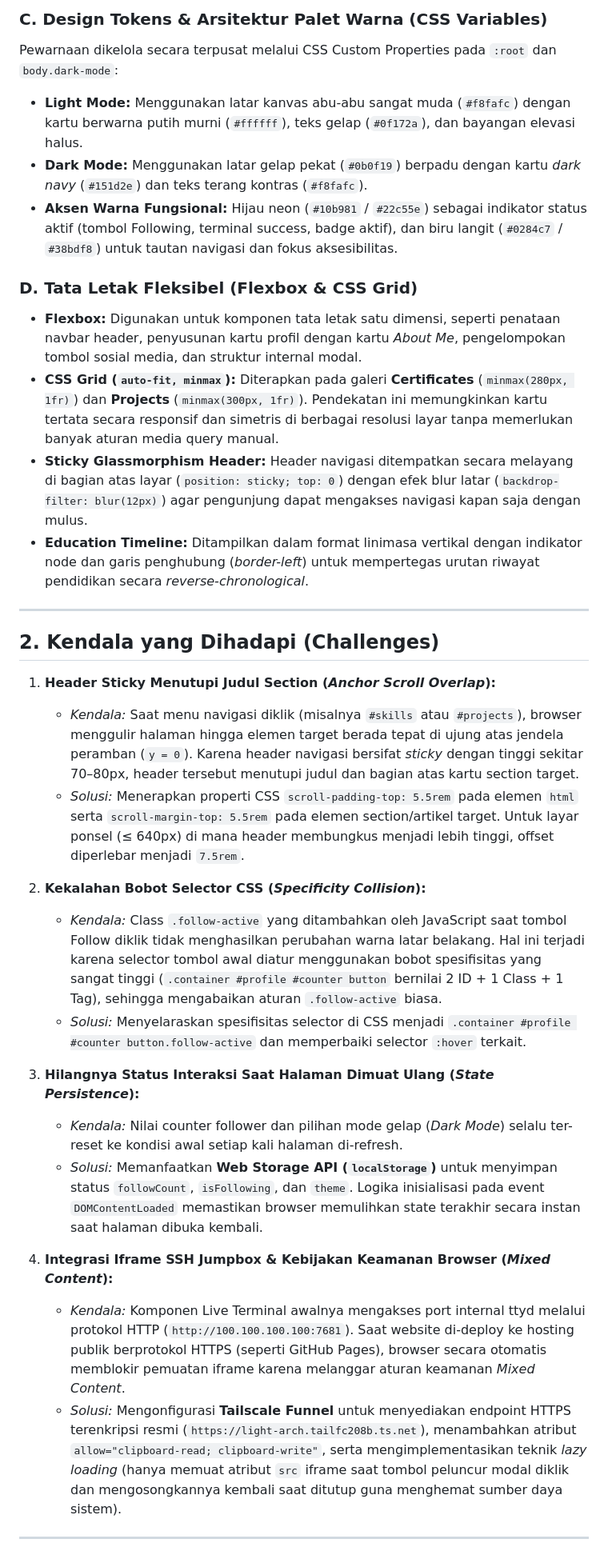
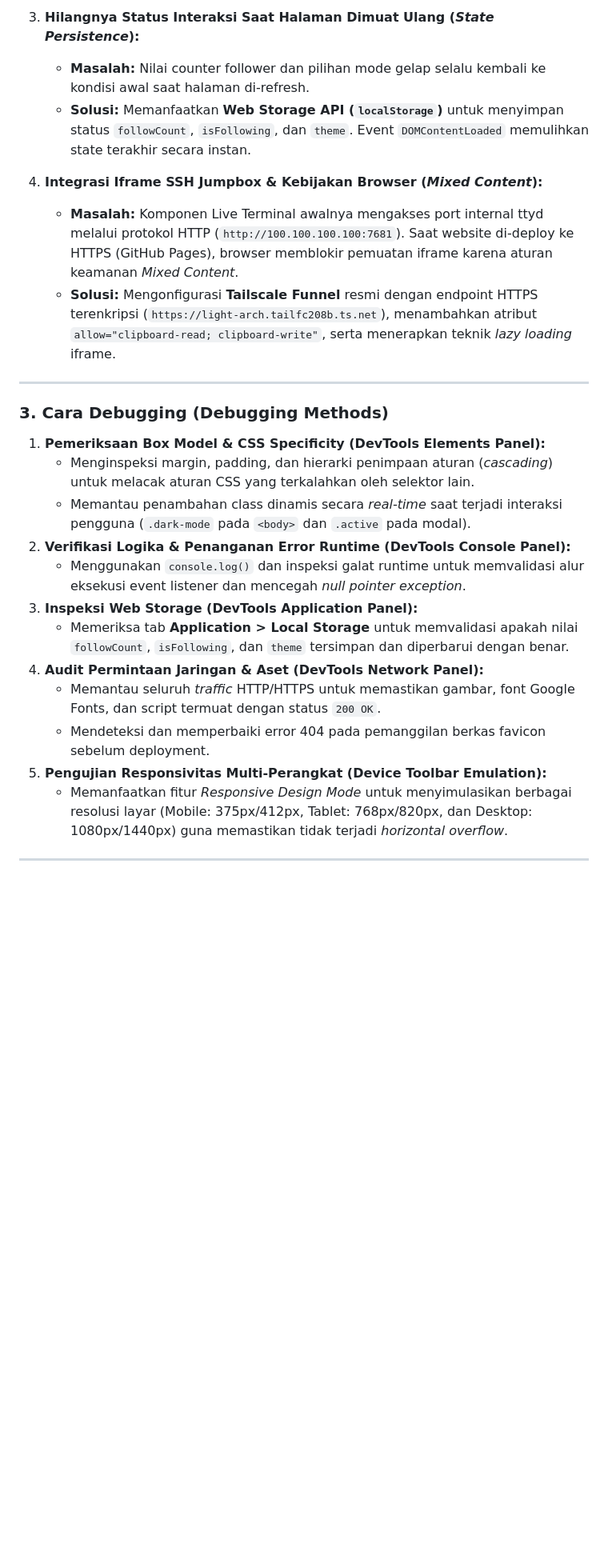
Before and after one commit to dzakyard/portofolio, a Markdown page: README.md, the part around one of its changes. Shown at 80% size. Drawn GitHub-style; blank space fills up the shorter version.

```diff
--- a/README.md
+++ b/README.md
@@ -18,35 +39,28 @@ Untuk memastikan antarmuka tetap memiliki nuansa teknikal tanpa mengorbankan ken
 
-### C. Design Tokens & Arsitektur Palet Warna (CSS Variables)
-Pewarnaan dikelola secara terpusat melalui CSS Custom Properties pada `:root` dan `body.dark-mode`:
-* **Light Mode:** Menggunakan latar kanvas abu-abu sangat muda (`#f8fafc`) dengan kartu berwarna putih murni (`#ffffff`), teks gelap (`#0f172a`), dan bayangan elevasi halus.
-* **Dark Mode:** Menggunakan latar gelap pekat (`#0b0f19`) berpadu dengan kartu *dark navy* (`#151d2e`) dan teks terang kontras (`#f8fafc`).
-* **Aksen Warna Fungsional:** Hijau neon (`#10b981` / `#22c55e`) sebagai indikator status aktif (tombol Following, terminal success, badge aktif), dan biru langit (`#0284c7` / `#38bdf8`) untuk tautan navigasi dan fokus aksesibilitas.
+3. **Hilangnya Status Interaksi Saat Halaman Dimuat Ulang (*State Persistence*):**
+   * **Masalah:** Nilai counter follower dan pilihan mode gelap selalu kembali ke kondisi awal saat halaman di-refresh.
+   * **Solusi:** Memanfaatkan **Web Storage API (`localStorage`)** untuk menyimpan status `followCount`, `isFollowing`, dan `theme`. Event `DOMContentLoaded` memulihkan state terakhir secara instan.
 
-### D. Tata Letak Fleksibel (Flexbox & CSS Grid)
-* **Flexbox:** Digunakan untuk komponen tata letak satu dimensi, seperti penataan navbar header, penyusunan kartu profil dengan kartu *About Me*, pengelompokan tombol sosial media, dan struktur internal modal.
-* **CSS Grid (`auto-fit, minmax`):** Diterapkan pada galeri **Certificates** (`minmax(280px, 1fr)`) dan **Projects** (`minmax(300px, 1fr)`). Pendekatan ini memungkinkan kartu tertata secara responsif dan simetris di berbagai resolusi layar tanpa memerlukan banyak aturan media query manual.
-* **Sticky Glassmorphism Header:** Header navigasi ditempatkan secara melayang di bagian atas layar (`position: sticky; top: 0`) dengan efek blur latar (`backdrop-filter: blur(12px)`) agar pengunjung dapat mengakses navigasi kapan saja dengan mulus.
-* **Education Timeline:** Ditampilkan dalam format linimasa vertikal dengan indikator node dan garis penghubung (*border-left*) untuk mempertegas urutan riwayat pendidikan secara *reverse-chronological*.
+4. **Integrasi Iframe SSH Jumpbox & Kebijakan Browser (*Mixed Content*):**
+   * **Masalah:** Komponen Live Terminal awalnya mengakses port internal ttyd melalui protokol HTTP (`http://100.100.100.100:7681`). Saat website di-deploy ke HTTPS (GitHub Pages), browser memblokir pemuatan iframe karena aturan keamanan *Mixed Content*.
+   * **Solusi:** Mengonfigurasi **Tailscale Funnel** resmi dengan endpoint HTTPS terenkripsi (`https://light-arch.tailfc208b.ts.net`), menambahkan atribut `allow="clipboard-read; clipboard-write"`, serta menerapkan teknik *lazy loading* iframe.
 
 ---
 
-## 2. Kendala yang Dihadapi (Challenges)
+### 3. Cara Debugging (Debugging Methods)
 
-1. **Header Sticky Menutupi Judul Section (*Anchor Scroll Overlap*):**
-   * *Kendala:* Saat menu navigasi diklik (misalnya `#skills` atau `#projects`), browser menggulir halaman hingga elemen target berada tepat di ujung atas jendela peramban (`y = 0`). Karena header navigasi bersifat *sticky* dengan tinggi sekitar 70–80px, header tersebut menutupi judul dan bagian atas kartu section target.
-   * *Solusi:* Menerapkan properti CSS `scroll-padding-top: 5.5rem` pada elemen `html` serta `scroll-margin-top: 5.5rem` pada elemen section/artikel target. Untuk layar ponsel (≤ 640px) di mana header membungkus menjadi lebih tinggi, offset diperlebar menjadi `7.5rem`.
-
-2. **Kekalahan Bobot Selector CSS (*Specificity Collision*):**
-   * *Kendala:* Class `.follow-active` yang ditambahkan oleh JavaScript saat tombol Follow diklik tidak menghasilkan perubahan warna latar belakang. Hal ini terjadi karena selector tombol awal diatur menggunakan bobot spesifisitas yang sangat tinggi (`.container #profile #counter button` bernilai 2 ID + 1 Class + 1 Tag), sehingga mengabaikan aturan `.follow-active` biasa.
-   * *Solusi:* Menyelaraskan spesifisitas selector di CSS menjadi `.container #profile #counter button.follow-active` dan memperbaiki selector `:hover` terkait.
-
-3. **Hilangnya Status Interaksi Saat Halaman Dimuat Ulang (*State Persistence*):**
-   * *Kendala:* Nilai counter follower dan pilihan mode gelap (*Dark Mode*) selalu ter-reset ke kondisi awal setiap kali halaman di-refresh.
-   * *Solusi:* Memanfaatkan **Web Storage API (`localStorage`)** untuk menyimpan status `followCount`, `isFollowing`, dan `theme`. Logika inisialisasi pada event `DOMContentLoaded` memastikan browser memulihkan state terakhir secara instan saat halaman dibuka kembali.
-
-4. **Integrasi Iframe SSH Jumpbox & Kebijakan Keamanan Browser (*Mixed Content*):**
-   * *Kendala:* Komponen Live Terminal awalnya mengakses port internal ttyd melalui protokol HTTP (`http://100.100.100.100:7681`). Saat website di-deploy ke hosting publik berprotokol HTTPS (seperti GitHub Pages), browser secara otomatis memblokir pemuatan iframe karena melanggar aturan keamanan *Mixed Content*.
-   * *Solusi:* Mengonfigurasi **Tailscale Funnel** untuk menyediakan endpoint HTTPS terenkripsi resmi (`https://light-arch.tailfc208b.ts.net`), menambahkan atribut `allow="clipboard-read; clipboard-write"`, serta mengimplementasikan teknik *lazy loading* (hanya memuat atribut `src` iframe saat tombol peluncur modal diklik dan mengosongkannya kembali saat ditutup guna menghemat sumber daya sistem).
+1. **Pemeriksaan Box Model & CSS Specificity (DevTools Elements Panel):**
+   * Menginspeksi margin, padding, dan hierarki penimpaan aturan (*cascading*) untuk melacak aturan CSS yang terkalahkan oleh selektor lain.
+   * Memantau penambahan class dinamis secara *real-time* saat terjadi interaksi pengguna (`.dark-mode` pada `<body>` dan `.active` pada modal).
+2. **Verifikasi Logika & Penanganan Error Runtime (DevTools Console Panel):**
+   * Menggunakan `console.log()` dan inspeksi galat runtime untuk memvalidasi alur eksekusi event listener dan mencegah *null pointer exception*.
+3. **Inspeksi Web Storage (DevTools Application Panel):**
+   * Memeriksa tab **Application > Local Storage** untuk memvalidasi apakah nilai `followCount`, `isFollowing`, dan `theme` tersimpan dan diperbarui dengan benar.
+4. **Audit Permintaan Jaringan & Aset (DevTools Network Panel):**
+   * Memantau seluruh *traffic* HTTP/HTTPS untuk memastikan gambar, font Google Fonts, dan script termuat dengan status `200 OK`.
+   * Mendeteksi dan memperbaiki error 404 pada pemanggilan berkas favicon sebelum deployment.
+5. **Pengujian Responsivitas Multi-Perangkat (Device Toolbar Emulation):**
+   * Memanfaatkan fitur *Responsive Design Mode* untuk menyimulasikan berbagai resolusi layar (Mobile: 375px/412px, Tablet: 768px/820px, dan Desktop: 1080px/1440px) guna memastikan tidak terjadi *horizontal overflow*.
 
 ---
 
```
Also changed, not shown: other parts of README.md (+38 -31 lines).
